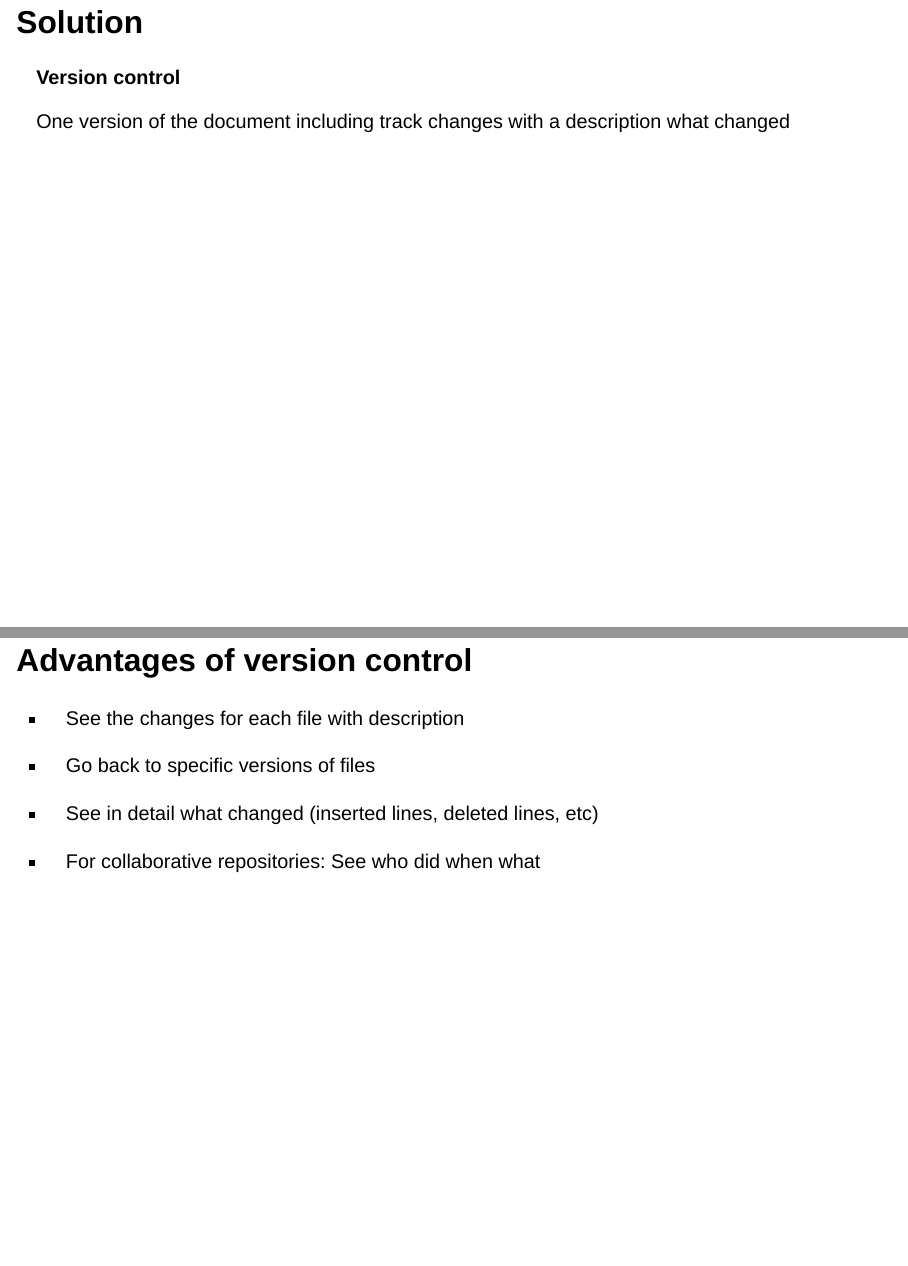
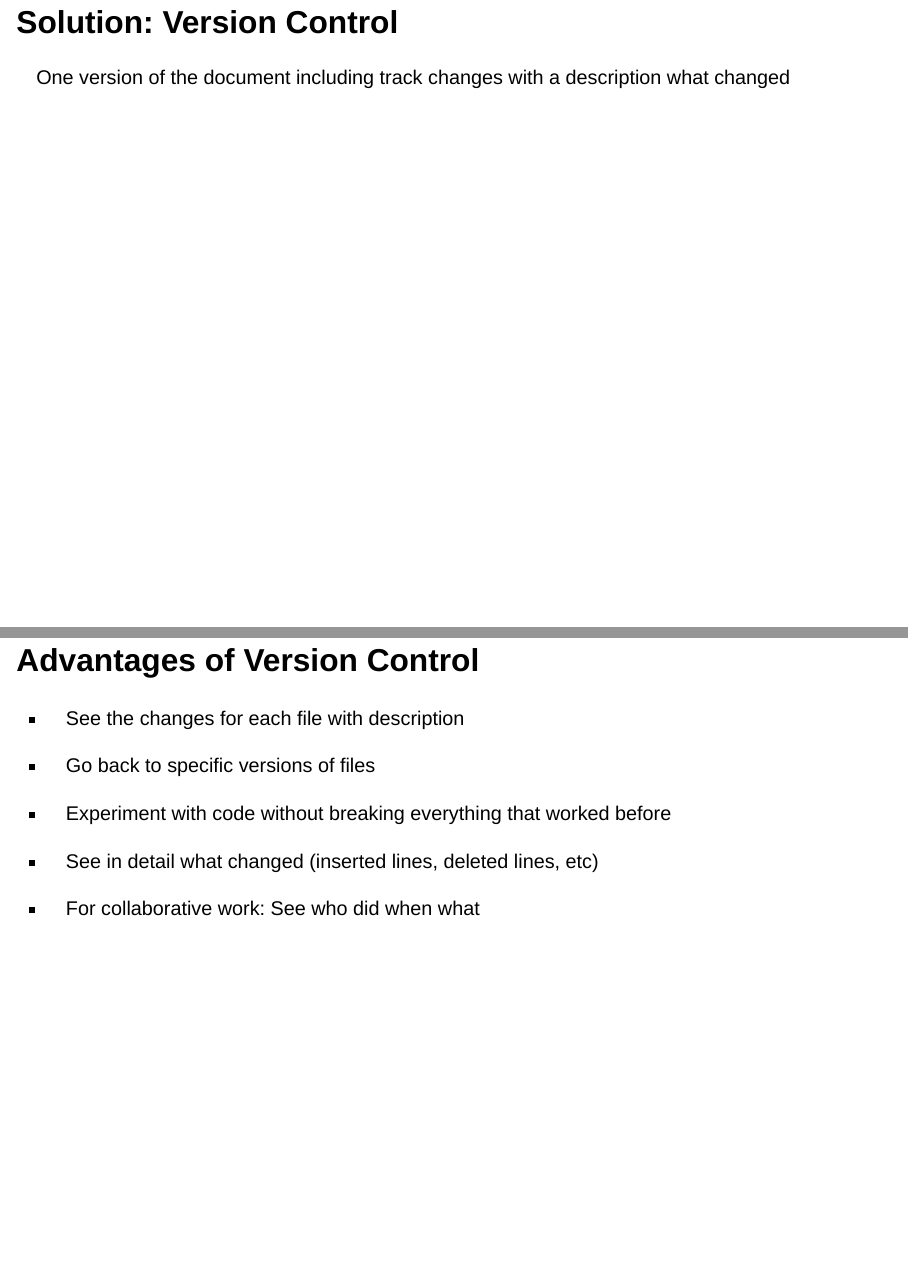
Before and after one commit to andieich/Git_intro, a Quarto document (GitIntro.qmd): pages 3 and 6 of 47 before the commit and pages 3 and 4 of 47 after it, joined at a grey line. Rendered offline with R 4.5, knitr and Pandoc in place of Quarto, with nearby package versions; drawn as Slidy slides in place of the format the file asks for.

Commit message:
continued

```diff
--- a/GitIntro.qmd
+++ b/GitIntro.qmd
@@ -17,8 +17,6 @@ format:
     progress: false
 title-slide-attributes:
     data-background-color: "#1c5253"
-editor_options:
-  chunk_output_type: console
 ---
 
 ## Problem
@@ -29,11 +27,23 @@ Analyses develop over time making it difficult to keep track of current version
 
 ------------------------------------------------------------------------
 
-## Solution
-
-**Version control**
+## Solution: Version Control
 
 One version of the document including track changes with a description what changed
+
+------------------------------------------------------------------------
+
+## Advantages of Version Control
+
+-   See the changes for each file with description
+
+-   Go back to specific versions of files
+
+-   Experiment with code without breaking everything that worked before
+
+-   See in detail what changed (inserted lines, deleted lines, etc)
+
+-   For collaborative work: See who did when what
 
 ------------------------------------------------------------------------
 
@@ -66,18 +76,6 @@ Folder containing all project files, i.e. the analysis and other files of a pape
     ![](https://cdn.cookielaw.org/logos/aa14a5c8-79e3-442a-8177-464ad850b19d/e46c1d0d-1f66-481f-bc06-5427671431da/253e6fee-c4c0-4b60-bc35-79cdae5dda32/gitlab-logo-100.png){height="50px"}
 
     ![](https://upload.wikimedia.org/wikipedia/commons/3/32/Atlassian_Bitbucket_Logo.png){height="50px"}
-
-------------------------------------------------------------------------
-
-## Advantages of version control
-
--   See the changes for each file with description
-
--   Go back to specific versions of files
-
--   See in detail what changed (inserted lines, deleted lines, etc)
-
--   For collaborative repositories: See who did when what
 
 ------------------------------------------------------------------------
 
```
Also changed, not shown: GitIntro.html, GitIntro.qmd (28 more changed lines).
